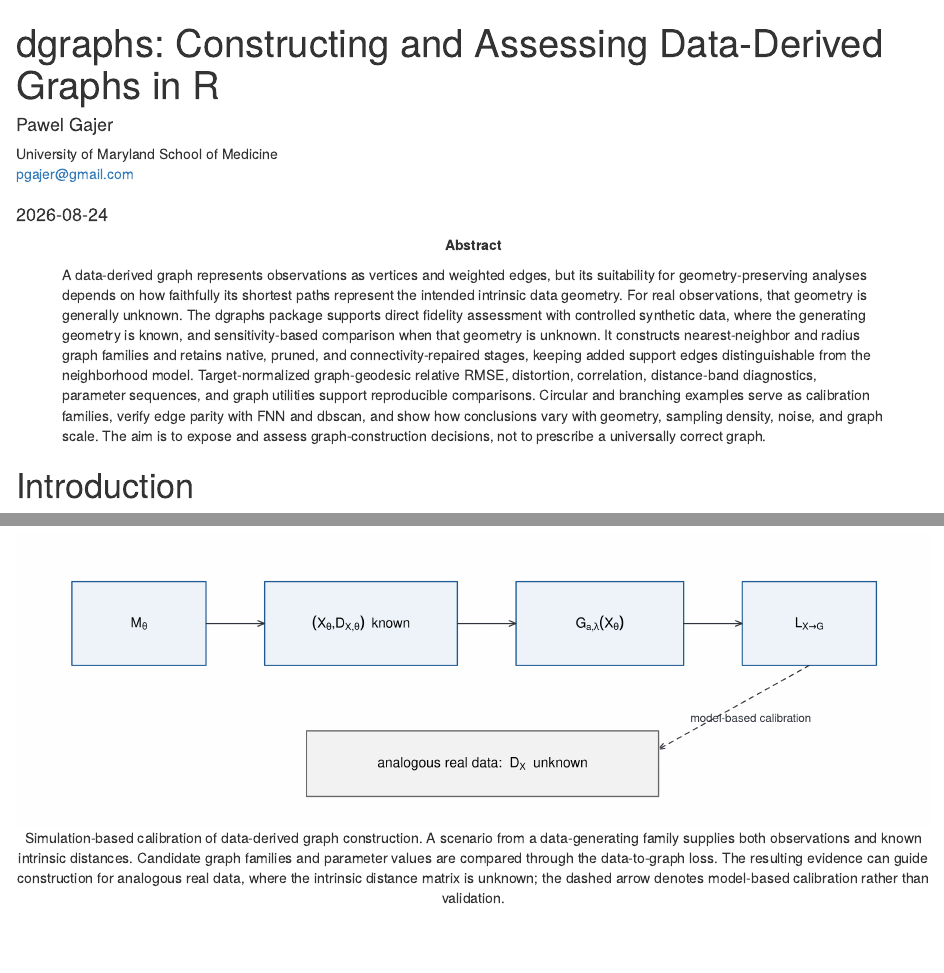
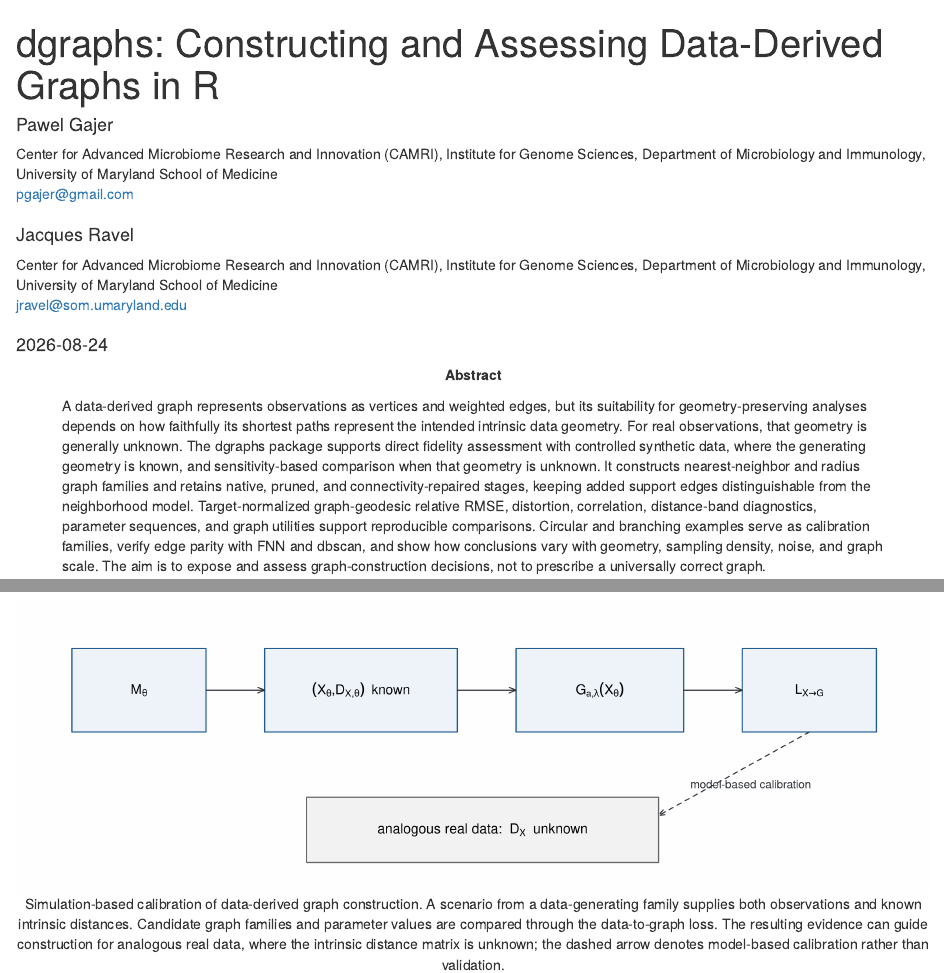
Before and after one commit to pgajer/dgraphs, an R Markdown document (papers/r-journal-dgraphs/dgraphs.Rmd): the page in a window 1100 px wide, from its top, and a second part further down, joined at a grey line. Rendered offline with R 4.5, knitr and Pandoc, with nearby package versions; drawn as R Markdown's standard HTML page in place of the format the file asks for; some code elsewhere in the file could not run offline.

Commit message:
Add Jacques Ravel as dgraphs paper coauthor

```diff
--- a/papers/r-journal-dgraphs/dgraphs.Rmd
+++ b/papers/r-journal-dgraphs/dgraphs.Rmd
@@ -20,13 +20,15 @@ abstract: >
   decisions, not to prescribe a universally correct graph.
 author:
   - name: Pawel Gajer
-    affiliation: University of Maryland School of Medicine
-    address:
-      - Center for Advanced Microbiome Research and Innovation
-      - Institute for Genome Sciences
-      - Department of Microbiology and Immunology
-      - Baltimore, Maryland, USA
+    affiliation: Center for Advanced Microbiome Research and Innovation (CAMRI), Institute for Genome Sciences, Department of Microbiology and Immunology, University of Maryland School of Medicine
+    address: Baltimore, Maryland, USA
+    orcid: 0000-0002-0974-7798
     email: pgajer@gmail.com
+  - name: Jacques Ravel
+    affiliation: Center for Advanced Microbiome Research and Innovation (CAMRI), Institute for Genome Sciences, Department of Microbiology and Immunology, University of Maryland School of Medicine
+    address: Baltimore, Maryland, USA
+    orcid: 0000-0002-0851-2233
+    email: jravel@som.umaryland.edu
 type: package
 output:
   rjtools::rjournal_article:
```
